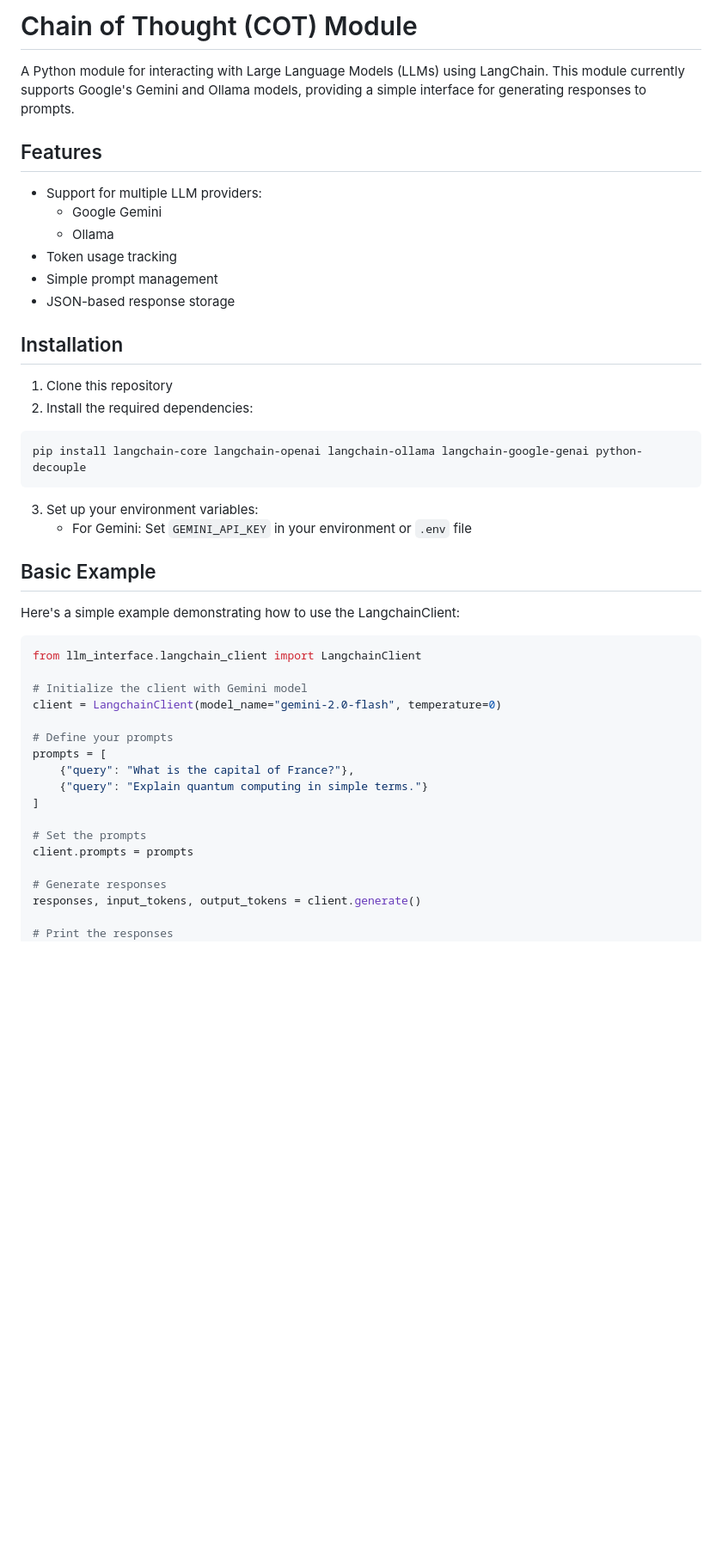
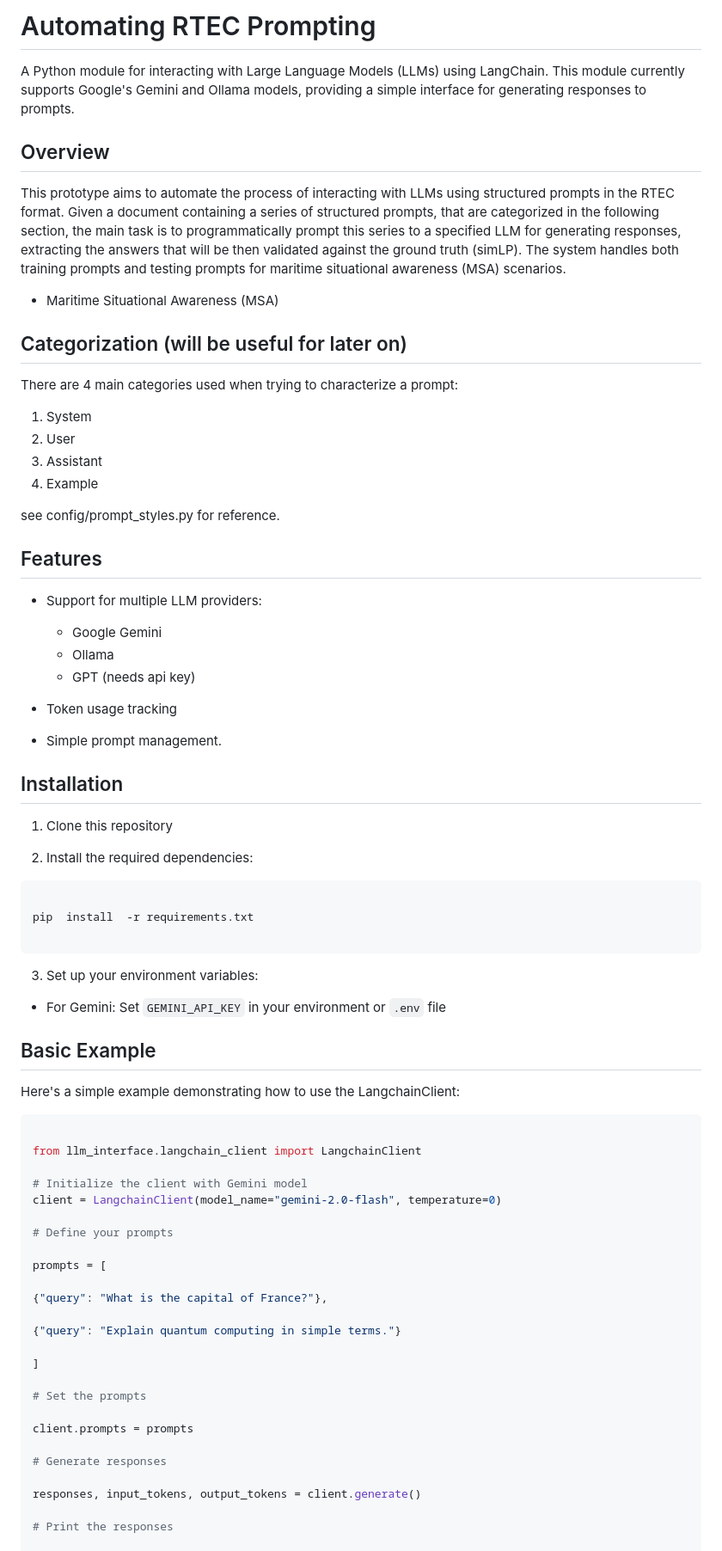
Before and after one commit to PanagopoulosGeorge/langchain-101, a Markdown page: README.md, the part around one of its changes. Shown at 86% size. Rendered like a GitHub page; blank space fills up the shorter version.

````diff
--- a/README.md
+++ b/README.md
@@ -1,48 +1,92 @@
-# Chain of Thought (COT) Module
+
+#  Automating RTEC Prompting
+
+
 
 A Python module for interacting with Large Language Models (LLMs) using LangChain. This module currently supports Google's Gemini and Ollama models, providing a simple interface for generating responses to prompts.
 
+  ## Overview
+  This prototype aims to automate the process of interacting with LLMs using structured prompts in the RTEC format. Given a document containing a series of structured prompts, that are categorized in the following section, the main task is to programmatically prompt this series to a specified LLM for generating responses, extracting the answers that will be then validated against the ground truth (simLP). The system handles both training prompts and testing prompts for maritime situational awareness (MSA) scenarios.
+
+-   Maritime Situational Awareness (MSA)
+
+## Categorization (will be useful for later on)
+There are 4 main categories used when trying to characterize a prompt:
+1. System
+2. User
+3. Assistant
+4. Example
+
+see config/prompt_styles.py for reference.
+
 ## Features
 
+
+
 - Support for multiple LLM providers:
-  - Google Gemini
-  - Ollama
+
+	- Google Gemini
+	- Ollama
+	- GPT (needs api key)
+
 - Token usage tracking
-- Simple prompt management
-- JSON-based response storage
+
+- Simple prompt management.
+
+
 
 ## Installation
 
+
+
 1. Clone this repository
+
 2. Install the required dependencies:
+
 ```bash
-pip install langchain-core langchain-openai langchain-ollama langchain-google-genai python-decouple
+
+pip  install  -r requirements.txt
+
 ```
 
+
+
 3. Set up your environment variables:
-   - For Gemini: Set `GEMINI_API_KEY` in your environment or `.env` file
+
+- For Gemini: Set `GEMINI_API_KEY` in your environment or `.env` file
+
+
 
 ## Basic Example
 
+
+
 Here's a simple example demonstrating how to use the LangchainClient:
+```python
 
-```python
 from llm_interface.langchain_client import LangchainClient
 
 # Initialize the client with Gemini model
 client = LangchainClient(model_name="gemini-2.0-flash", temperature=0)
 
 # Define your prompts
+
 prompts = [
-    {"query": "What is the capital of France?"},
-    {"query": "Explain quantum computing in simple terms."}
+
+{"query": "What is the capital of France?"},
+
+{"query": "Explain quantum computing in simple terms."}
+
 ]
 
 # Set the prompts
+
 client.prompts = prompts
 
 # Generate responses
+
 responses, input_tokens, output_tokens = client.generate()
 
 # Print the responses
+
 for response in responses:
````
Also changed, not shown: other parts of README.md (+44 -44 lines).
